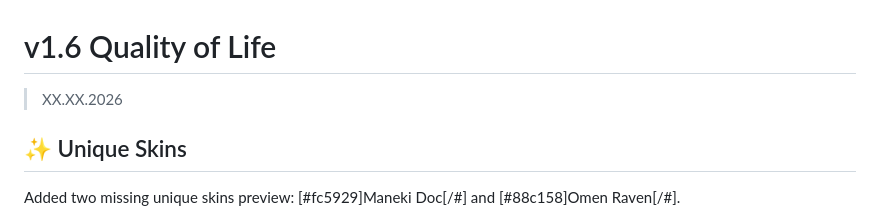
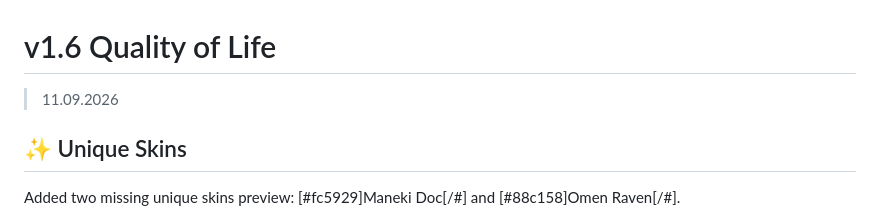
Before and after one commit to SpacingKosmopan/BulletEchoKnowledgeTool, a Markdown page: changelog.md, the part around the change. Drawn GitHub-style.

Commit message:
Changelog update date change

```diff
--- a/changelog.md
+++ b/changelog.md
@@ -1,6 +1,6 @@
 # v1.6 Quality of Life
 
-> XX.XX.2026
+> 11.09.2026
 
 ## ✨ Unique Skins
 
```
